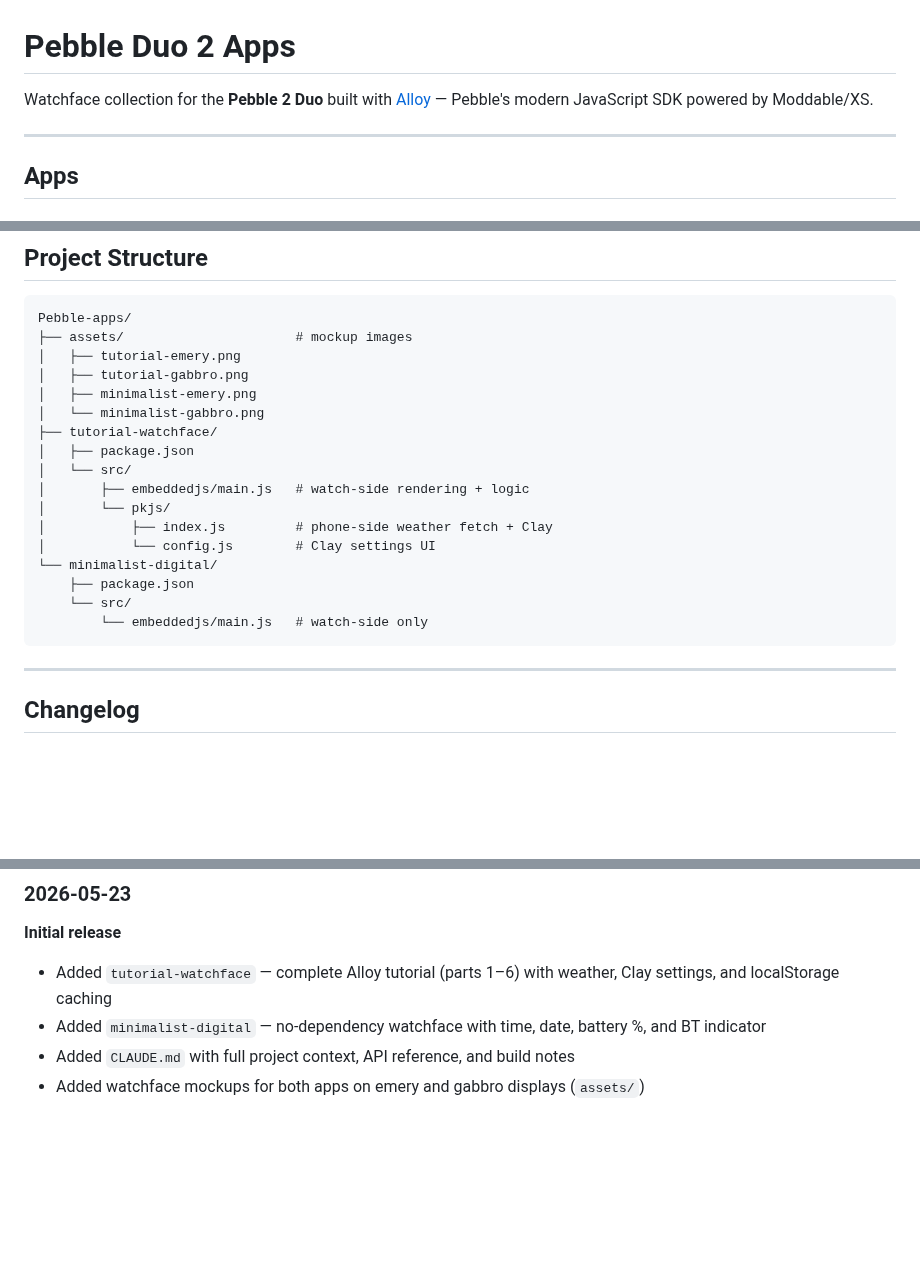
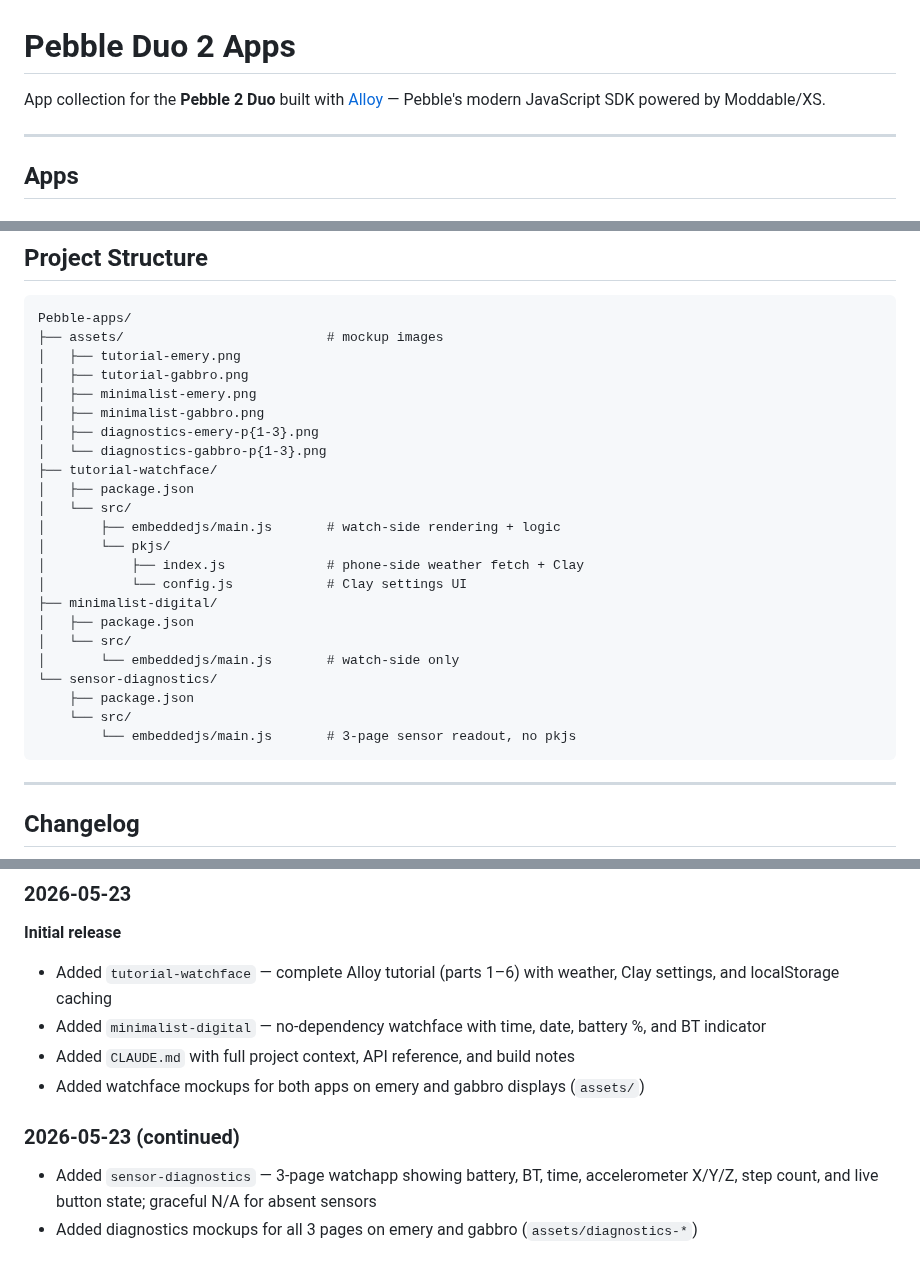
Before and after one commit to booleanbalaji/Pebble-apps, a Markdown page: README.md, 3 parts joined by grey strips. GitHub-like rendering; blank space fills up the shorter version.

````diff
--- a/README.md
+++ b/README.md
@@ -1,6 +1,6 @@
 # Pebble Duo 2 Apps
 
-Watchface collection for the **Pebble 2 Duo** built with [Alloy](https://developer.repebble.com/guides/alloy/) — Pebble's modern JavaScript SDK powered by Moddable/XS.
+App collection for the **Pebble 2 Duo** built with [Alloy](https://developer.repebble.com/guides/alloy/) — Pebble's modern JavaScript SDK powered by Moddable/XS.
 
 ---
 
@@ -62,22 +77,28 @@ Sideload the compiled `.pbw` from the `build/` directory via the Pebble phone ap
 
 ```
 Pebble-apps/
-├── assets/                      # mockup images
+├── assets/                          # mockup images
 │   ├── tutorial-emery.png
 │   ├── tutorial-gabbro.png
 │   ├── minimalist-emery.png
-│   └── minimalist-gabbro.png
+│   ├── minimalist-gabbro.png
+│   ├── diagnostics-emery-p{1-3}.png
+│   └── diagnostics-gabbro-p{1-3}.png
 ├── tutorial-watchface/
 │   ├── package.json
 │   └── src/
-│       ├── embeddedjs/main.js   # watch-side rendering + logic
+│       ├── embeddedjs/main.js       # watch-side rendering + logic
 │       └── pkjs/
-│           ├── index.js         # phone-side weather fetch + Clay
-│           └── config.js        # Clay settings UI
-└── minimalist-digital/
+│           ├── index.js             # phone-side weather fetch + Clay
+│           └── config.js            # Clay settings UI
+├── minimalist-digital/
+│   ├── package.json
+│   └── src/
+│       └── embeddedjs/main.js       # watch-side only
+└── sensor-diagnostics/
     ├── package.json
     └── src/
-        └── embeddedjs/main.js   # watch-side only
+        └── embeddedjs/main.js       # 3-page sensor readout, no pkjs
 ```
 
 ---
@@ -90,3 +111,7 @@ Pebble-apps/
 - Added `minimalist-digital` — no-dependency watchface with time, date, battery %, and BT indicator
 - Added `CLAUDE.md` with full project context, API reference, and build notes
 - Added watchface mockups for both apps on emery and gabbro displays (`assets/`)
+
+### 2026-05-23 (continued)
+- Added `sensor-diagnostics` — 3-page watchapp showing battery, BT, time, accelerometer X/Y/Z, step count, and live button state; graceful N/A for absent sensors
+- Added diagnostics mockups for all 3 pages on emery and gabbro (`assets/diagnostics-*`)
````
Also changed, not shown: other parts of README.md (+16 -1 lines), assets/diagnostics-emery-p1.png (added), assets/diagnostics-emery-p2.png (added), assets/diagnostics-emery-p3.png (added), assets/diagnostics-gabbro-p1.png (added), assets/diagnostics-gabbro-p2.png (added), assets/diagnostics-gabbro-p3.png (added), 2 other files.
